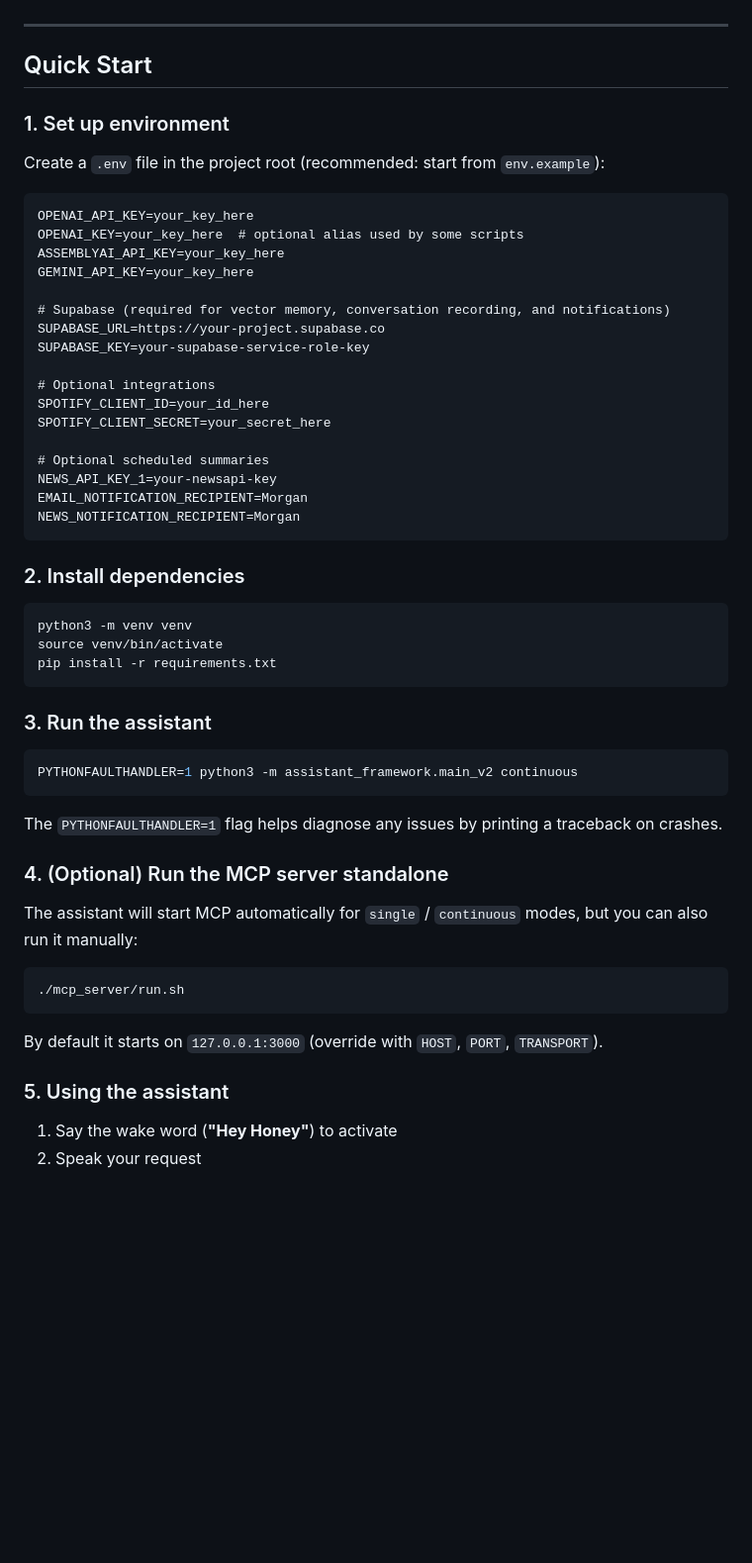
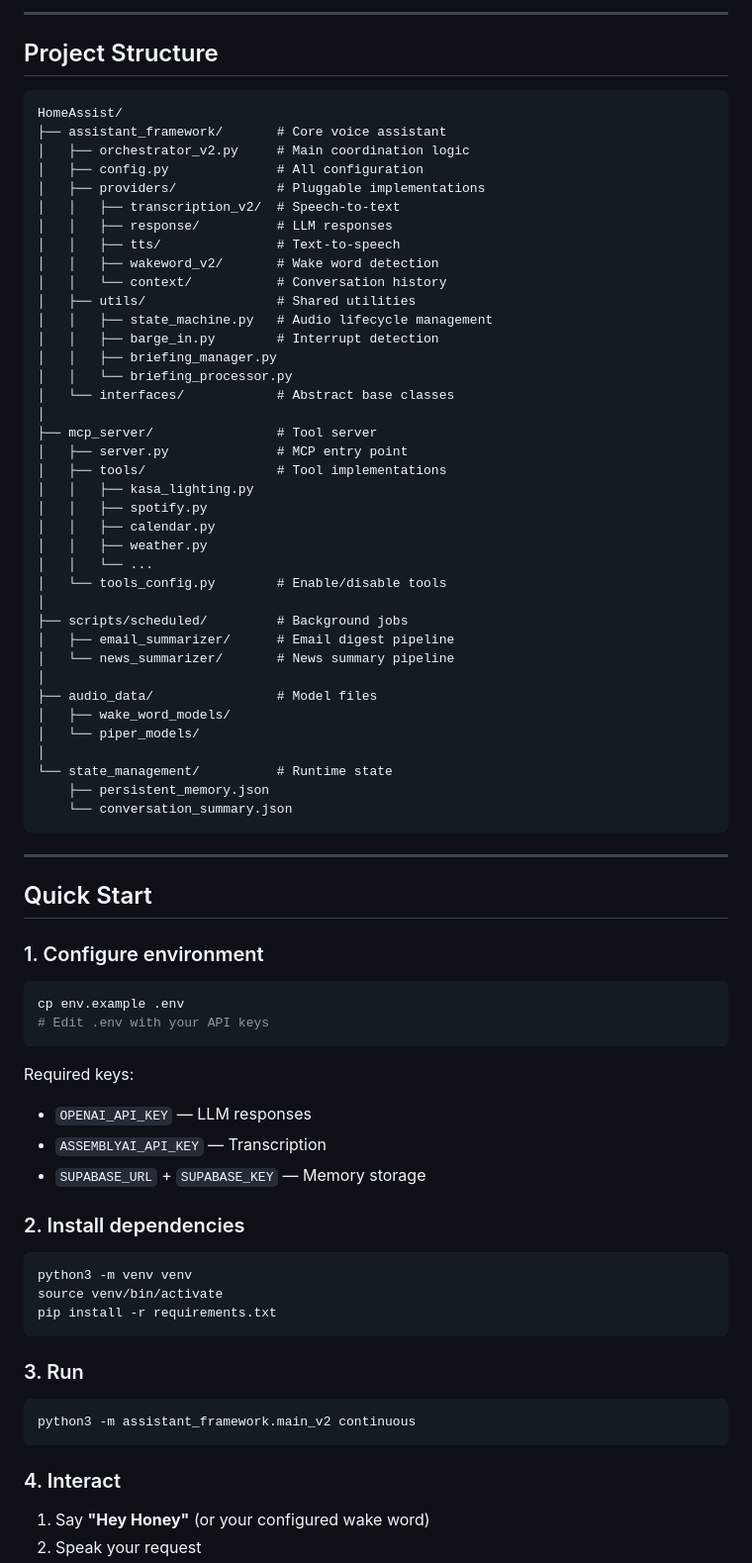
Before and after one commit to XxMorganxX/HomeAssist, a Markdown page: README.md, the part around one of its changes. Shown at 99% size. GitHub-like rendering; blank space fills up the shorter version.

Commit message:
updated readme focus

````diff
--- a/README.md
+++ b/README.md
@@ -13,31 +111,63 @@ Key improvements:
+---
+
+## Project Structure
+
+```
+HomeAssist/
+├── assistant_framework/       # Core voice assistant
+│   ├── orchestrator_v2.py     # Main coordination logic
+│   ├── config.py              # All configuration
+│   ├── providers/             # Pluggable implementations
+│   │   ├── transcription_v2/  # Speech-to-text
+│   │   ├── response/          # LLM responses
+│   │   ├── tts/               # Text-to-speech
+│   │   ├── wakeword_v2/       # Wake word detection
+│   │   └── context/           # Conversation history
+│   ├── utils/                 # Shared utilities
+│   │   ├── state_machine.py   # Audio lifecycle management
+│   │   ├── barge_in.py        # Interrupt detection
+│   │   ├── briefing_manager.py
+│   │   └── briefing_processor.py
+│   └── interfaces/            # Abstract base classes
+│
+├── mcp_server/                # Tool server
+│   ├── server.py              # MCP entry point
+│   ├── tools/                 # Tool implementations
+│   │   ├── kasa_lighting.py
+│   │   ├── spotify.py
+│   │   ├── calendar.py
+│   │   ├── weather.py
+│   │   └── ...
+│   └── tools_config.py        # Enable/disable tools
+│
+├── scripts/scheduled/         # Background jobs
+│   ├── email_summarizer/      # Email digest pipeline
+│   └── news_summarizer/       # News summary pipeline
+│
+├── audio_data/                # Model files
+│   ├── wake_word_models/
+│   └── piper_models/
+│
+└── state_management/          # Runtime state
+    ├── persistent_memory.json
+    └── conversation_summary.json
+```
 
 ---
 
 ## Quick Start
 
-### 1. Set up environment
+### 1. Configure environment
 
-Create a `.env` file in the project root (recommended: start from `env.example`):
+```bash
+cp env.example .env
+# Edit .env with your API keys
+```
 
-```
-OPENAI_API_KEY=your_key_here
-OPENAI_KEY=your_key_here  # optional alias used by some scripts
-ASSEMBLYAI_API_KEY=your_key_here
-GEMINI_API_KEY=your_key_here
-
-# Supabase (required for vector memory, conversation recording, and notifications)
-SUPABASE_URL=https://your-project.supabase.co
-SUPABASE_KEY=your-supabase-service-role-key
-
-# Optional integrations
-SPOTIFY_CLIENT_ID=your_id_here
-SPOTIFY_CLIENT_SECRET=your_secret_here
-
-# Optional scheduled summaries
-NEWS_API_KEY_1=your-newsapi-key
-EMAIL_NOTIFICATION_RECIPIENT=Morgan
-NEWS_NOTIFICATION_RECIPIENT=Morgan
-```
+Required keys:
+- `OPENAI_API_KEY` — LLM responses
+- `ASSEMBLYAI_API_KEY` — Transcription
+- `SUPABASE_URL` + `SUPABASE_KEY` — Memory storage
 
 ### 2. Install dependencies
 
@@ -47,25 +177,13 @@ source venv/bin/activate
 pip install -r requirements.txt
 ```
 
-### 3. Run the assistant
+### 3. Run
 
 ```bash
-PYTHONFAULTHANDLER=1 python3 -m assistant_framework.main_v2 continuous
+python3 -m assistant_framework.main_v2 continuous
 ```
 
-The `PYTHONFAULTHANDLER=1` flag helps diagnose any issues by printing a traceback on crashes.
+### 4. Interact
 
-### 4. (Optional) Run the MCP server standalone
-
-The assistant will start MCP automatically for `single` / `continuous` modes, but you can also run it manually:
-
-```bash
-./mcp_server/run.sh
-```
-
-By default it starts on `127.0.0.1:3000` (override with `HOST`, `PORT`, `TRANSPORT`).
-
-### 5. Using the assistant
-
-1. Say the wake word (**"Hey Honey"**) to activate
+1. Say **"Hey Honey"** (or your configured wake word)
 2. Speak your request
````
Also changed, not shown: other parts of README.md (+143 -196 lines).
